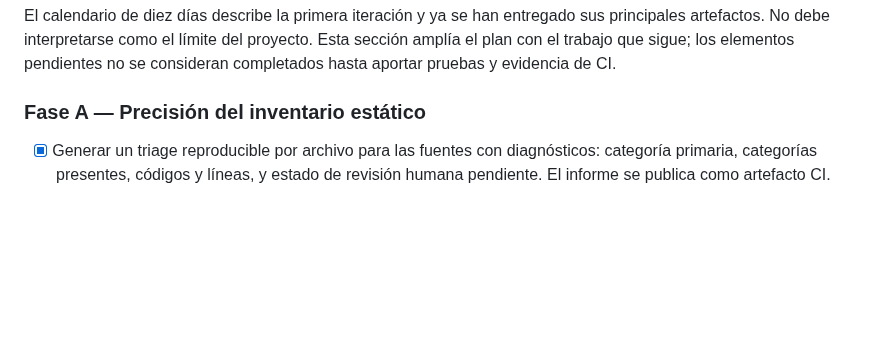
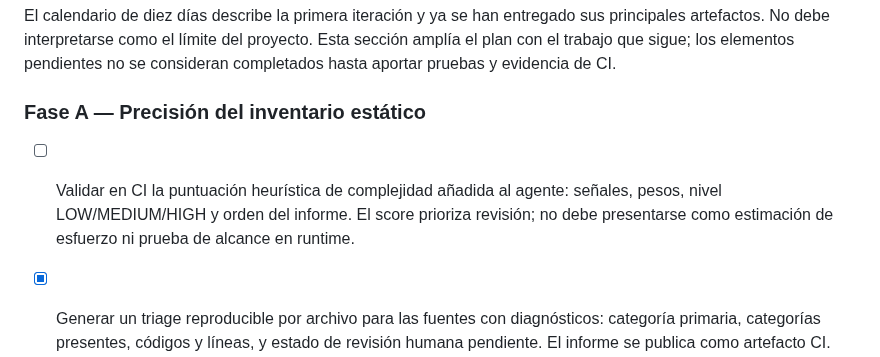
Before and after one commit to orbitalronin94/cobol2py, a Markdown page: docs/roadmap-two-weeks.md, the part around the change. Drawn GitHub-style; blank space fills up the shorter version.

Commit message:
docs: track CI validation for inspector complexity scoring

```diff
--- a/docs/roadmap-two-weeks.md
+++ b/docs/roadmap-two-weeks.md
@@ -5,6 +5,8 @@
 El calendario de diez días describe la primera iteración y ya se han entregado sus principales artefactos. No debe interpretarse como el límite del proyecto. Esta sección amplía el plan con el trabajo que sigue; los elementos pendientes no se consideran completados hasta aportar pruebas y evidencia de CI.
 
 ### Fase A — Precisión del inventario estático
+
+- [ ] Validar en CI la puntuación heurística de complejidad añadida al agente: señales, pesos, nivel LOW/MEDIUM/HIGH y orden del informe. El score prioriza revisión; no debe presentarse como estimación de esfuerzo ni prueba de alcance en runtime.
 
 - [x] Generar un triage reproducible por archivo para las fuentes con diagnósticos: categoría primaria, categorías presentes, códigos y líneas, y estado de revisión humana pendiente. El informe se publica como artefacto CI.
 - [ ] Adjudicar manualmente los 35 archivos que aún tienen avisos. Se corrigió un falso positivo de la línea base (IF inline truncado por detección de formato); el detalle está en docs/pilot-diagnostics-baseline.md.
```
